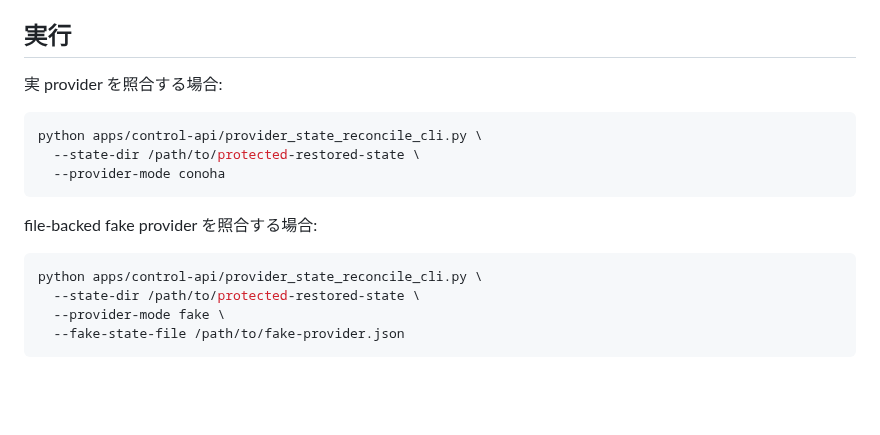
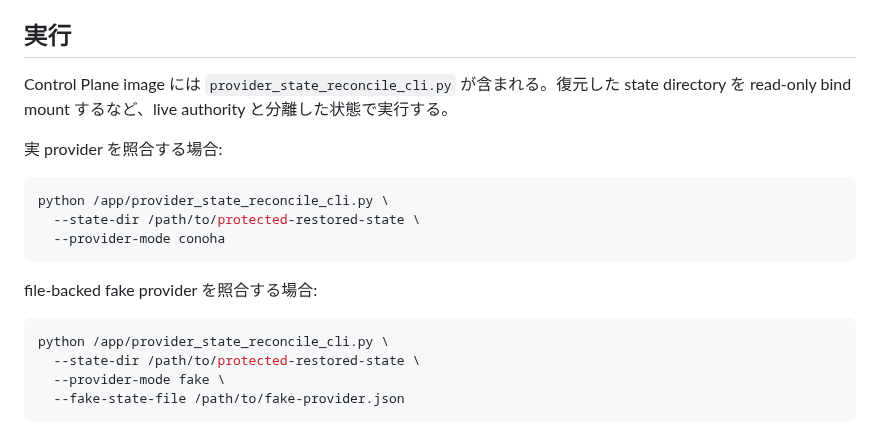
Before and after one commit to azumag/IRLight, a Markdown page: docs/operations/state-provider-reconciliation.md, the part around the change. Rendered like a GitHub page; blank space fills up the shorter version.

Commit message:
Document packaged provider reconciliation CLI

````diff
--- a/docs/operations/state-provider-reconciliation.md
+++ b/docs/operations/state-provider-reconciliation.md
@@ -13,10 +13,12 @@ Issue #90 の復旧手順で、復元した Session authority と provider 側
 
 ## 実行
 
+Control Plane image には `provider_state_reconcile_cli.py` が含まれる。復元した state directory を read-only bind mount するなど、live authority と分離した状態で実行する。
+
 実 provider を照合する場合:
 
 ```bash
-python apps/control-api/provider_state_reconcile_cli.py \
+python /app/provider_state_reconcile_cli.py \
   --state-dir /path/to/protected-restored-state \
   --provider-mode conoha
 ```
@@ -24,7 +26,7 @@ python apps/control-api/provider_state_reconcile_cli.py \
 file-backed fake provider を照合する場合:
 
 ```bash
-python apps/control-api/provider_state_reconcile_cli.py \
+python /app/provider_state_reconcile_cli.py \
   --state-dir /path/to/protected-restored-state \
   --provider-mode fake \
   --fake-state-file /path/to/fake-provider.json
````
